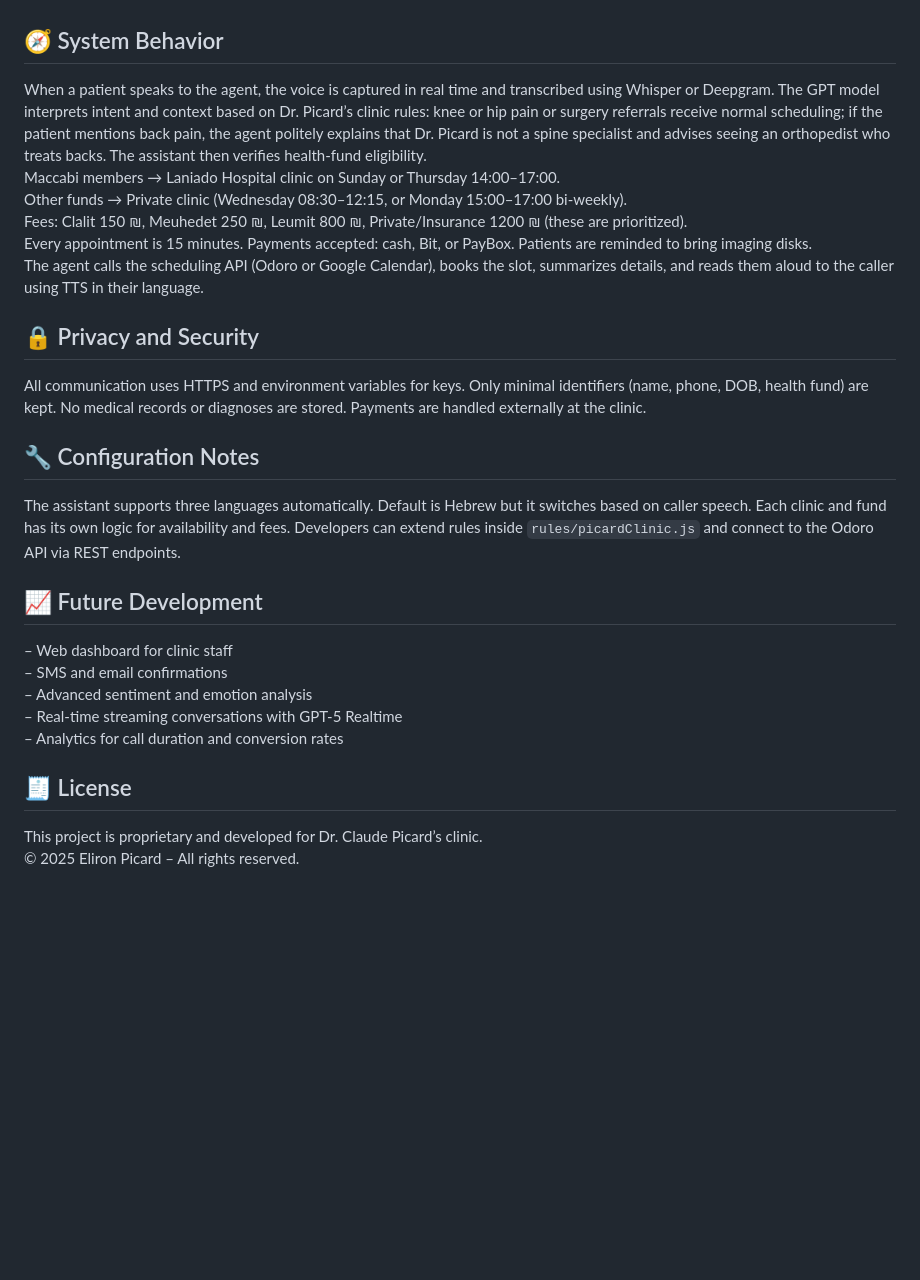
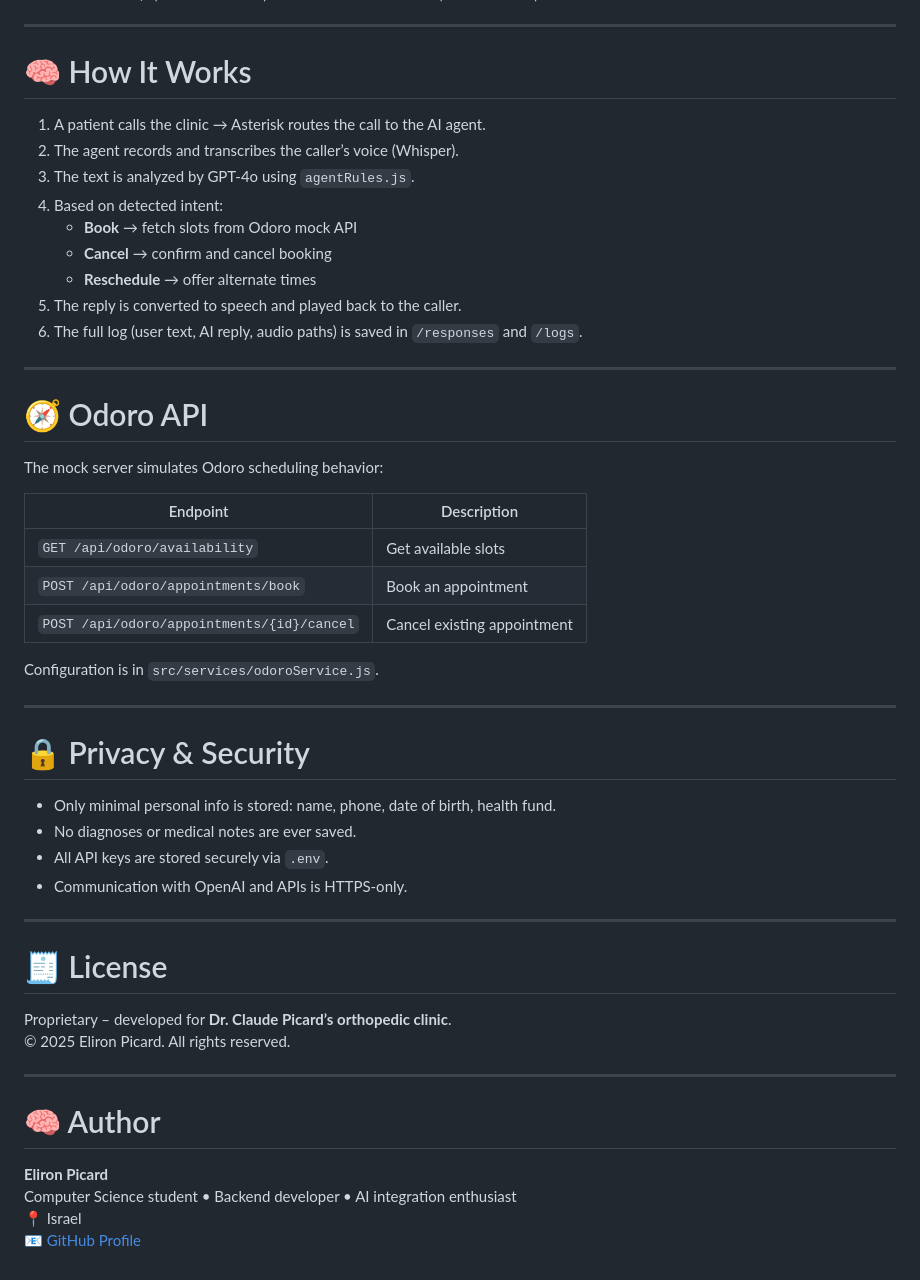
Before and after one commit to elir0n/AI-voice-agent-Dr-Claude, a Markdown page: README.md, the part around one of its changes. Drawn GitHub-style; blank space fills up the shorter version.

Commit message:
last README
Expanded project overview, features, and tech stack details in README.

```diff
--- a/README.md
+++ b/README.md
@@ -61,27 +78,56 @@ ai-voice-agent-dr-picard/
 ├── package.json
 └── README.md
 
-## 🧭 System Behavior
-When a patient speaks to the agent, the voice is captured in real time and transcribed using Whisper or Deepgram. The GPT model interprets intent and context based on Dr. Picard’s clinic rules: knee or hip pain or surgery referrals receive normal scheduling; if the patient mentions back pain, the agent politely explains that Dr. Picard is not a spine specialist and advises seeing an orthopedist who treats backs. The assistant then verifies health-fund eligibility.
-Maccabi members → Laniado Hospital clinic on Sunday or Thursday 14:00–17:00.
-Other funds → Private clinic (Wednesday 08:30–12:15, or Monday 15:00–17:00 bi-weekly).
-Fees: Clalit 150 ₪, Meuhedet 250 ₪, Leumit 800 ₪, Private/Insurance 1200 ₪ (these are prioritized).
-Every appointment is 15 minutes. Payments accepted: cash, Bit, or PayBox. Patients are reminded to bring imaging disks.
-The agent calls the scheduling API (Odoro or Google Calendar), books the slot, summarizes details, and reads them aloud to the caller using TTS in their language.
 
-## 🔒 Privacy and Security
-All communication uses HTTPS and environment variables for keys. Only minimal identifiers (name, phone, DOB, health fund) are kept. No medical records or diagnoses are stored. Payments are handled externally at the clinic.
+---
 
-## 🔧 Configuration Notes
-The assistant supports three languages automatically. Default is Hebrew but it switches based on caller speech. Each clinic and fund has its own logic for availability and fees. Developers can extend rules inside `rules/picardClinic.js` and connect to the Odoro API via REST endpoints.
+# 🧠 How It Works
 
-## 📈 Future Development
-– Web dashboard for clinic staff
-– SMS and email confirmations
-– Advanced sentiment and emotion analysis
-– Real-time streaming conversations with GPT-5 Realtime
-– Analytics for call duration and conversion rates
+1. A patient calls the clinic → Asterisk routes the call to the AI agent.
+2. The agent records and transcribes the caller’s voice (Whisper).
+3. The text is analyzed by GPT-4o using `agentRules.js`.
+4. Based on detected intent:
+   - **Book** → fetch slots from Odoro mock API
+   - **Cancel** → confirm and cancel booking
+   - **Reschedule** → offer alternate times
+5. The reply is converted to speech and played back to the caller.
+6. The full log (user text, AI reply, audio paths) is saved in `/responses` and `/logs`.
 
-## 🧾 License
-This project is proprietary and developed for Dr. Claude Picard’s clinic.
-© 2025 Eliron Picard – All rights reserved.
+---
+
+# 🧭 Odoro API
+
+The mock server simulates Odoro scheduling behavior:
+
+| Endpoint | Description |
+|-----------|--------------|
+| `GET /api/odoro/availability` | Get available slots |
+| `POST /api/odoro/appointments/book` | Book an appointment |
+| `POST /api/odoro/appointments/{id}/cancel` | Cancel existing appointment |
+
+Configuration is in `src/services/odoroService.js`.
+
+---
+
+# 🔒 Privacy & Security
+
+- Only minimal personal info is stored: name, phone, date of birth, health fund.
+- No diagnoses or medical notes are ever saved.
+- All API keys are stored securely via `.env`.
+- Communication with OpenAI and APIs is HTTPS-only.
+
+---
+
+# 🧾 License
+
+Proprietary – developed for **Dr. Claude Picard’s orthopedic clinic**.
+© 2025 Eliron Picard. All rights reserved.
+
+---
+
+# 🧠 Author
+
+**Eliron Picard**
+Computer Science student • Backend developer • AI integration enthusiast
+📍 Israel
+📧 [GitHub Profile](https://github.com/elir0n)
```
Also changed, not shown: other parts of README.md (+69 -52 lines).
